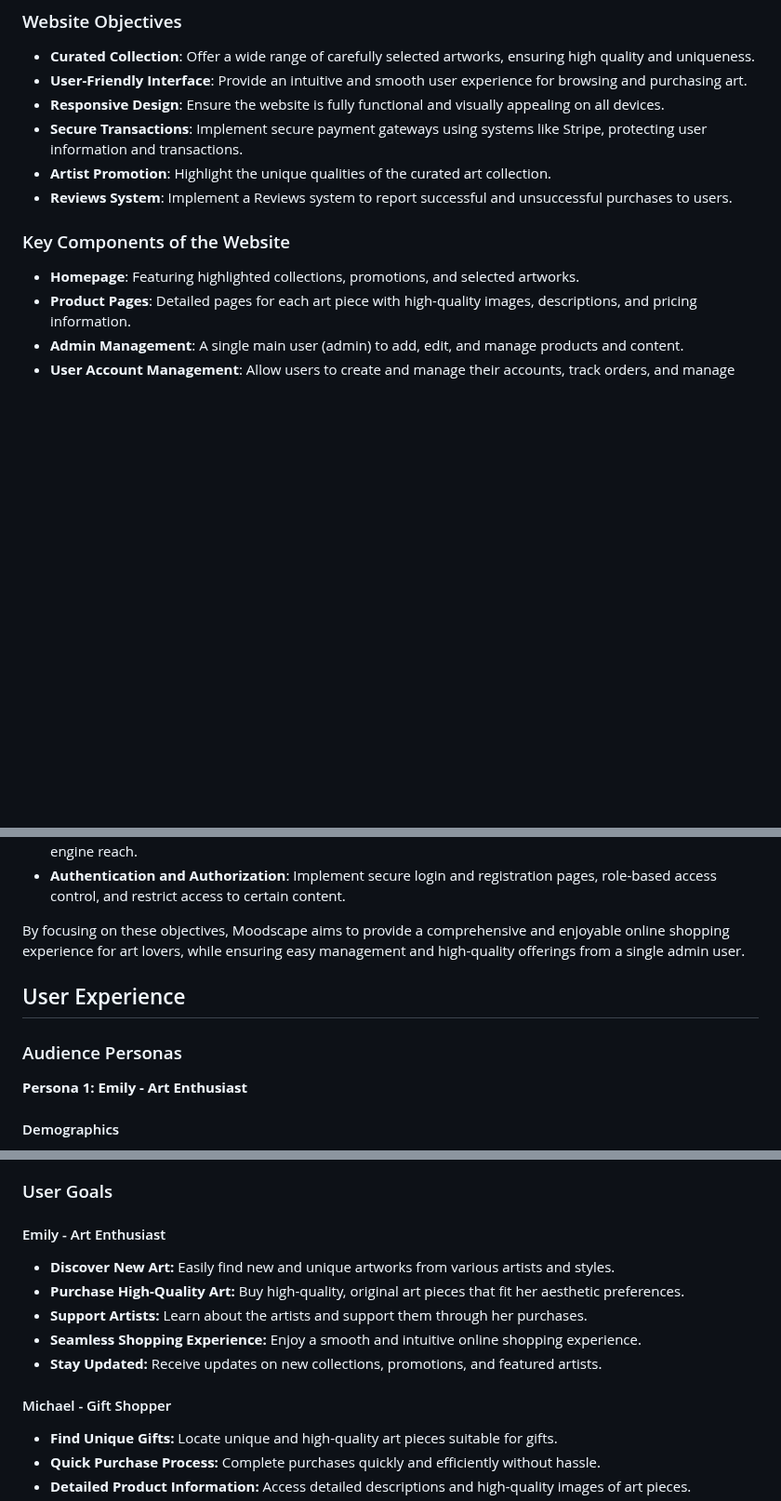
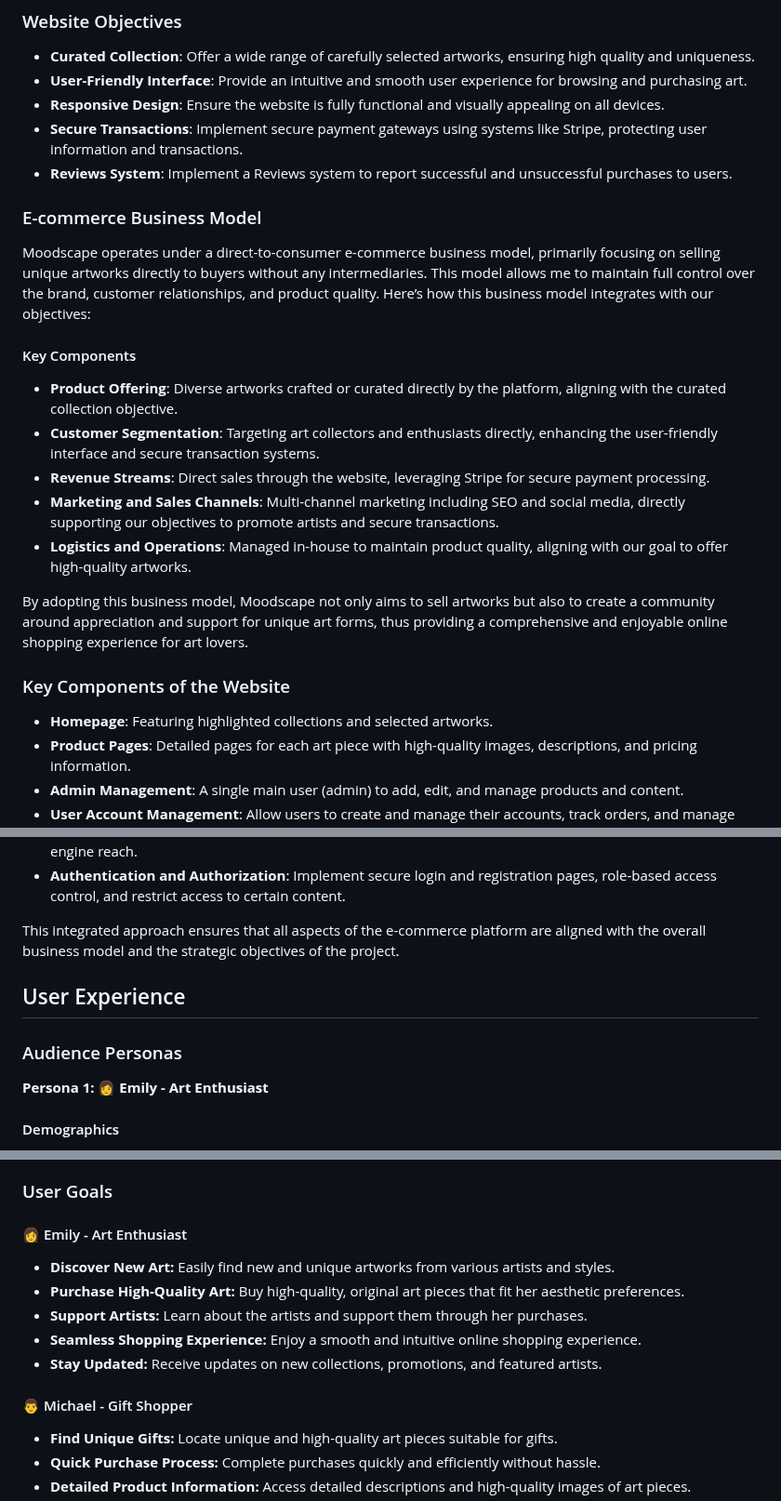
Before and after one commit to patrickhladun/moodscape, a Markdown page: README.md, 3 parts joined by grey strips. Shown at 93% size. GitHub-like rendering; blank space fills up the shorter version.

Commit message:
docs: update Project Scope and Objectives section, cleanup

```diff
--- a/README.md
+++ b/README.md
@@ -18,12 +18,25 @@ The scope of Moodscape is to develop a fully functional e-commerce platform that
 - **User-Friendly Interface**: Provide an intuitive and smooth user experience for browsing and purchasing art.
 - **Responsive Design**: Ensure the website is fully functional and visually appealing on all devices.
 - **Secure Transactions**: Implement secure payment gateways using systems like Stripe, protecting user information and transactions.
-- **Artist Promotion**: Highlight the unique qualities of the curated art collection.
 - **Reviews System**: Implement a Reviews system to report successful and unsuccessful purchases to users.
+
+### E-commerce Business Model
+
+Moodscape operates under a direct-to-consumer e-commerce business model, primarily focusing on selling unique artworks directly to buyers without any intermediaries. This model allows me to maintain full control over the brand, customer relationships, and product quality. Here’s how this business model integrates with our objectives:
+
+#### Key Components
+
+- **Product Offering**: Diverse artworks crafted or curated directly by the platform, aligning with the curated collection objective.
+- **Customer Segmentation**: Targeting art collectors and enthusiasts directly, enhancing the user-friendly interface and secure transaction systems.
+- **Revenue Streams**: Direct sales through the website, leveraging Stripe for secure payment processing.
+- **Marketing and Sales Channels**: Multi-channel marketing including SEO and social media, directly supporting our objectives to promote artists and secure transactions.
+- **Logistics and Operations**: Managed in-house to maintain product quality, aligning with our goal to offer high-quality artworks.
+
+By adopting this business model, Moodscape not only aims to sell artworks but also to create a community around appreciation and support for unique art forms, thus providing a comprehensive and enjoyable online shopping experience for art lovers.
 
 ### Key Components of the Website
 
-- **Homepage**: Featuring highlighted collections, promotions, and selected artworks.
+- **Homepage**: Featuring highlighted collections and selected artworks.
 - **Product Pages**: Detailed pages for each art piece with high-quality images, descriptions, and pricing information.
 - **Admin Management**: A single main user (admin) to add, edit, and manage products and content.
 - **User Account Management**: Allow users to create and manage their accounts, track orders, and manage preferences.
@@ -36,13 +49,13 @@ The scope of Moodscape is to develop a fully functional e-commerce platform that
 - **SEO Techniques**: Include meta description tags, a site title, a sitemap, and a robots.txt file to improve search engine reach.
 - **Authentication and Authorization**: Implement secure login and registration pages, role-based access control, and restrict access to certain content.
 
-By focusing on these objectives, Moodscape aims to provide a comprehensive and enjoyable online shopping experience for art lovers, while ensuring easy management and high-quality offerings from a single admin user.
+This integrated approach ensures that all aspects of the e-commerce platform are aligned with the overall business model and the strategic objectives of the project.
 
 ## User Experience
 
 ### Audience Personas
 
-**Persona 1: Emily - Art Enthusiast**
+**Persona 1: :woman: Emily - Art Enthusiast**
 
 #### Demographics
 
@@ -96,7 +109,7 @@ Moodscape offers a wide range of unique and high-quality art pieces that make pe
 
 ### User Goals
 
-#### Emily - Art Enthusiast
+#### :woman: Emily - Art Enthusiast
 
 - **Discover New Art:** Easily find new and unique artworks from various artists and styles.
 - **Purchase High-Quality Art:** Buy high-quality, original art pieces that fit her aesthetic preferences.
@@ -104,7 +117,7 @@ Moodscape offers a wide range of unique and high-quality art pieces that make pe
 - **Seamless Shopping Experience:** Enjoy a smooth and intuitive online shopping experience.
 - **Stay Updated:** Receive updates on new collections, promotions, and featured artists.
 
-#### Michael - Gift Shopper
+#### :man: Michael - Gift Shopper
 
 - **Find Unique Gifts:** Locate unique and high-quality art pieces suitable for gifts.
 - **Quick Purchase Process:** Complete purchases quickly and efficiently without hassle.
```
Also changed, not shown: other parts of README.md (+1 -1 lines), README_TESTING.md (+2 -4 lines).
